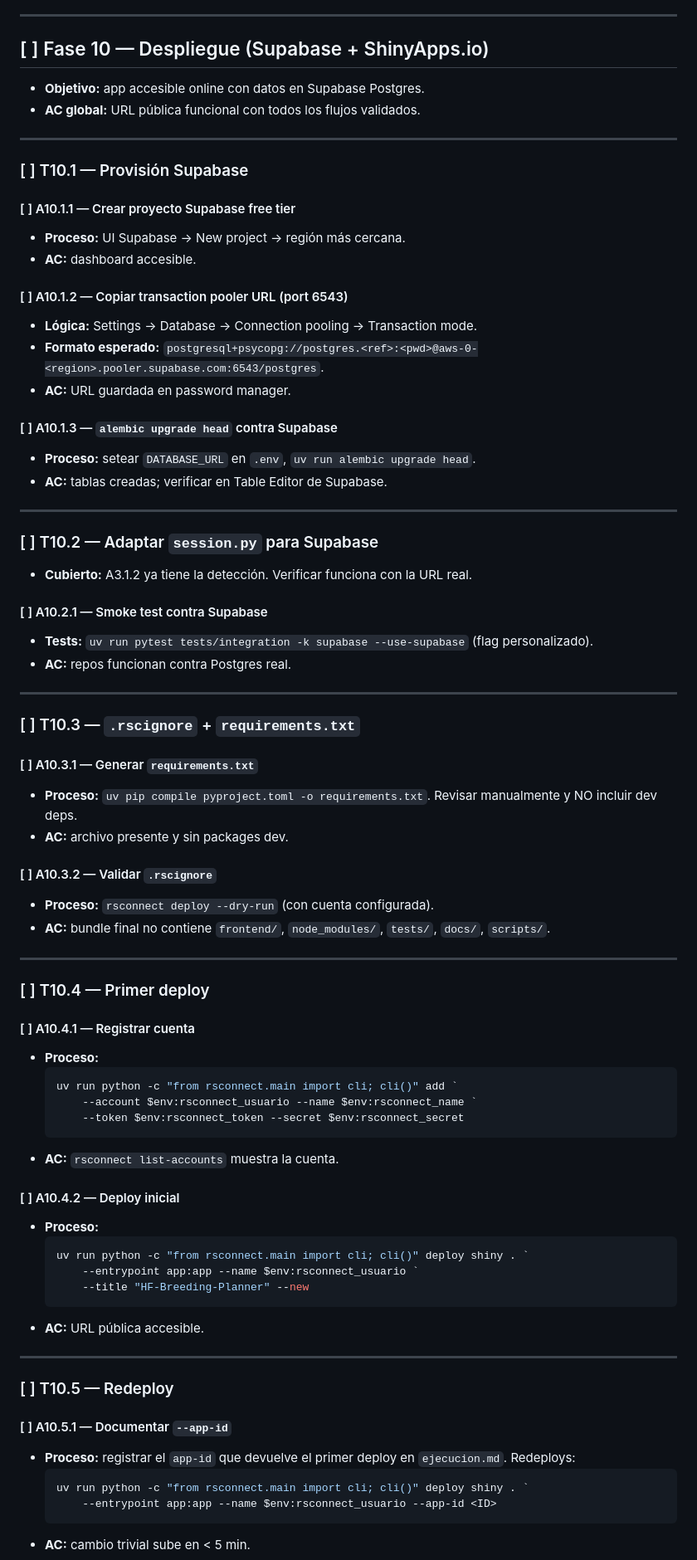
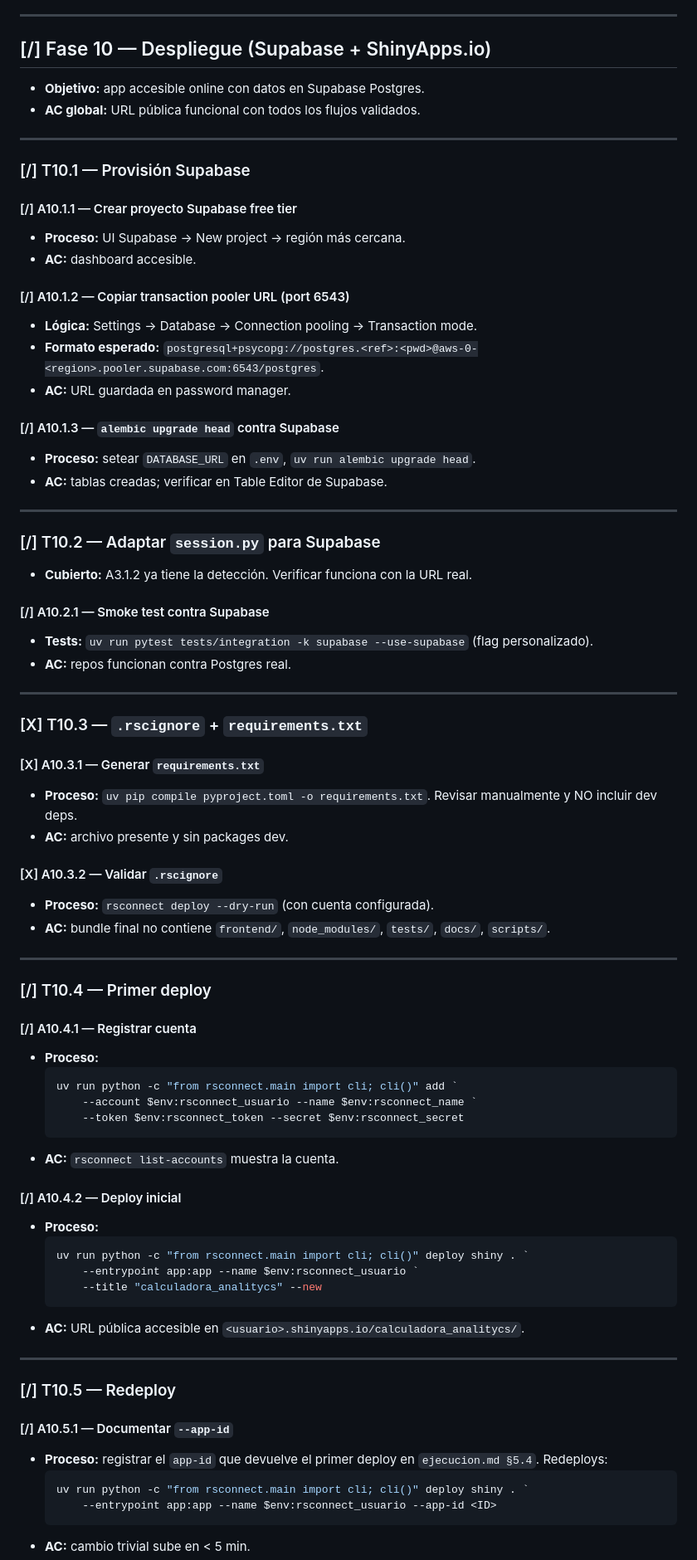
Before and after one commit to hortifrut-cloud/hf-analytics_calculadora_analitycs, a Markdown page: docs/task/tareas.md, the part around one of its changes. Shown at 83% size. Drawn GitHub-style.

Commit message:
docs(tasks): marca inicio de Fase 10 y finalización de T10.3
Se actualizó el archivo de seguimiento de tareas para indicar que la Fase 10 (Despliegue) está en progreso. Se marcó como completada la tarea T10.3 relacionada con la generación de requisitos y configuración de ignorados para rsconnect.

````diff
--- a/docs/task/tareas.md
+++ b/docs/task/tareas.md
@@ -1303,61 +1303,61 @@
 
 ---
 
-## [ ] Fase 10 — Despliegue (Supabase + ShinyApps.io)
+## [/] Fase 10 — Despliegue (Supabase + ShinyApps.io)
 
 - **Objetivo:** app accesible online con datos en Supabase Postgres.
 - **AC global:** URL pública funcional con todos los flujos validados.
 
 ---
 
-### [ ] T10.1 — Provisión Supabase
+### [/] T10.1 — Provisión Supabase
 
-#### [ ] A10.1.1 — Crear proyecto Supabase free tier
+#### [/] A10.1.1 — Crear proyecto Supabase free tier
 
 - **Proceso:** UI Supabase → New project → región más cercana.
 - **AC:** dashboard accesible.
 
-#### [ ] A10.1.2 — Copiar transaction pooler URL (port 6543)
+#### [/] A10.1.2 — Copiar transaction pooler URL (port 6543)
 
 - **Lógica:** Settings → Database → Connection pooling → Transaction mode.
 - **Formato esperado:** `postgresql+psycopg://postgres.<ref>:<pwd>@aws-0-<region>.pooler.supabase.com:6543/postgres`.
 - **AC:** URL guardada en password manager.
 
-#### [ ] A10.1.3 — `alembic upgrade head` contra Supabase
+#### [/] A10.1.3 — `alembic upgrade head` contra Supabase
 
 - **Proceso:** setear `DATABASE_URL` en `.env`, `uv run alembic upgrade head`.
 - **AC:** tablas creadas; verificar en Table Editor de Supabase.
 
 ---
 
-### [ ] T10.2 — Adaptar `session.py` para Supabase
+### [/] T10.2 — Adaptar `session.py` para Supabase
 
 - **Cubierto:** A3.1.2 ya tiene la detección. Verificar funciona con la URL real.
 
-#### [ ] A10.2.1 — Smoke test contra Supabase
+#### [/] A10.2.1 — Smoke test contra Supabase
 
 - **Tests:** `uv run pytest tests/integration -k supabase --use-supabase` (flag personalizado).
 - **AC:** repos funcionan contra Postgres real.
 
 ---
 
-### [ ] T10.3 — `.rscignore` + `requirements.txt`
+### [X] T10.3 — `.rscignore` + `requirements.txt`
 
-#### [ ] A10.3.1 — Generar `requirements.txt`
+#### [X] A10.3.1 — Generar `requirements.txt`
 
 - **Proceso:** `uv pip compile pyproject.toml -o requirements.txt`. Revisar manualmente y NO incluir dev deps.
 - **AC:** archivo presente y sin packages dev.
 
-#### [ ] A10.3.2 — Validar `.rscignore`
+#### [X] A10.3.2 — Validar `.rscignore`
 
 - **Proceso:** `rsconnect deploy --dry-run` (con cuenta configurada).
 - **AC:** bundle final no contiene `frontend/`, `node_modules/`, `tests/`, `docs/`, `scripts/`.
 
 ---
 
-### [ ] T10.4 — Primer deploy
+### [/] T10.4 — Primer deploy
 
-#### [ ] A10.4.1 — Registrar cuenta
+#### [/] A10.4.1 — Registrar cuenta
 
 - **Proceso:**
   ```powershell
@@ -1367,23 +1367,23 @@
   ```
 - **AC:** `rsconnect list-accounts` muestra la cuenta.
 
-#### [ ] A10.4.2 — Deploy inicial
+#### [/] A10.4.2 — Deploy inicial
 
 - **Proceso:**
   ```powershell
   uv run python -c "from rsconnect.main import cli; cli()" deploy shiny . `
       --entrypoint app:app --name $env:rsconnect_usuario `
-      --title "HF-Breeding-Planner" --new
+      --title "calculadora_analitycs" --new
   ```
-- **AC:** URL pública accesible.
+- **AC:** URL pública accesible en `<usuario>.shinyapps.io/calculadora_analitycs/`.
 
 ---
 
-### [ ] T10.5 — Redeploy
+### [/] T10.5 — Redeploy
 
-#### [ ] A10.5.1 — Documentar `--app-id`
+#### [/] A10.5.1 — Documentar `--app-id`
 
-- **Proceso:** registrar el `app-id` que devuelve el primer deploy en `ejecucion.md`. Redeploys:
+- **Proceso:** registrar el `app-id` que devuelve el primer deploy en `ejecucion.md §5.4`. Redeploys:
   ```powershell
   uv run python -c "from rsconnect.main import cli; cli()" deploy shiny . `
       --entrypoint app:app --name $env:rsconnect_usuario --app-id <ID>
````
Also changed, not shown: other parts of docs/task/tareas.md (+2 -2 lines).
